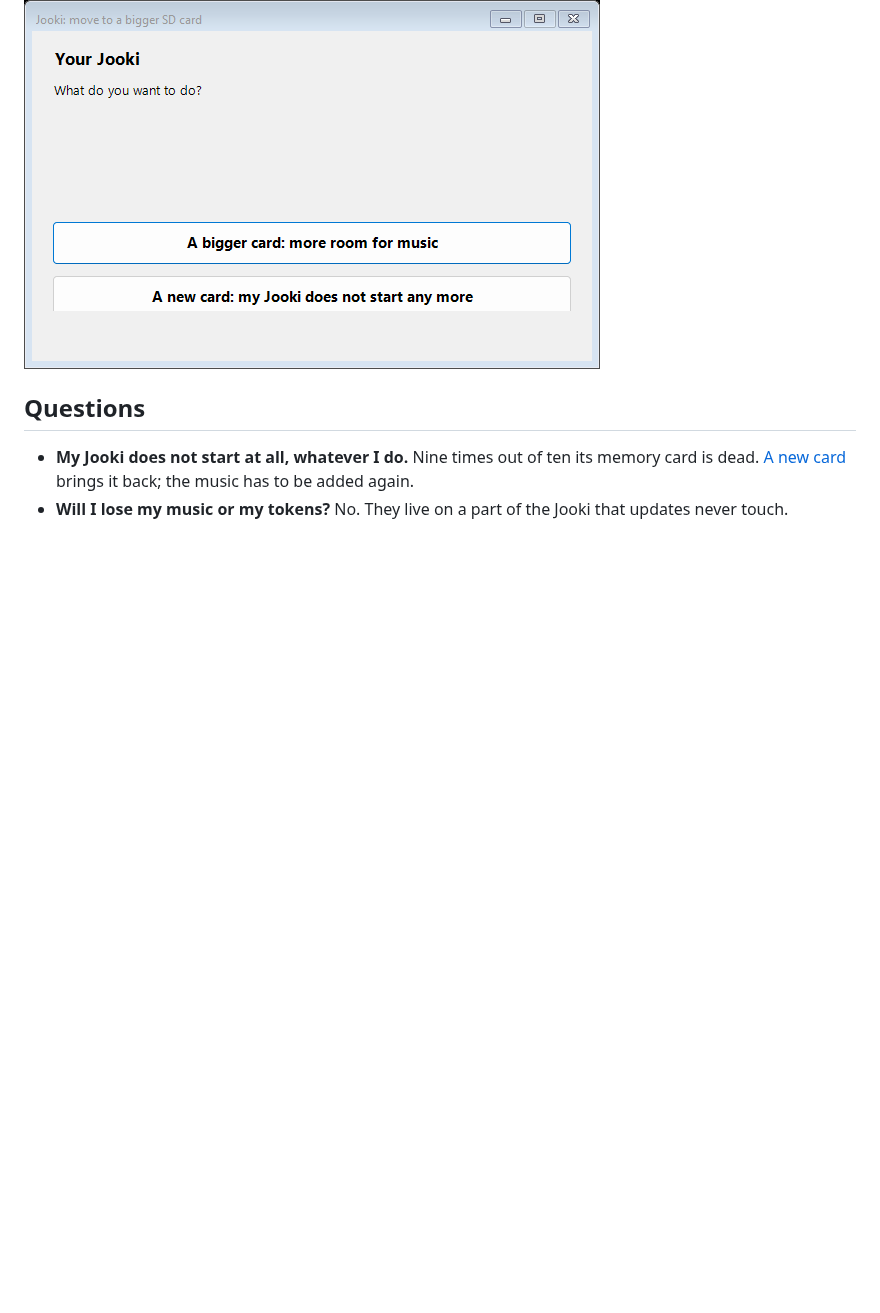
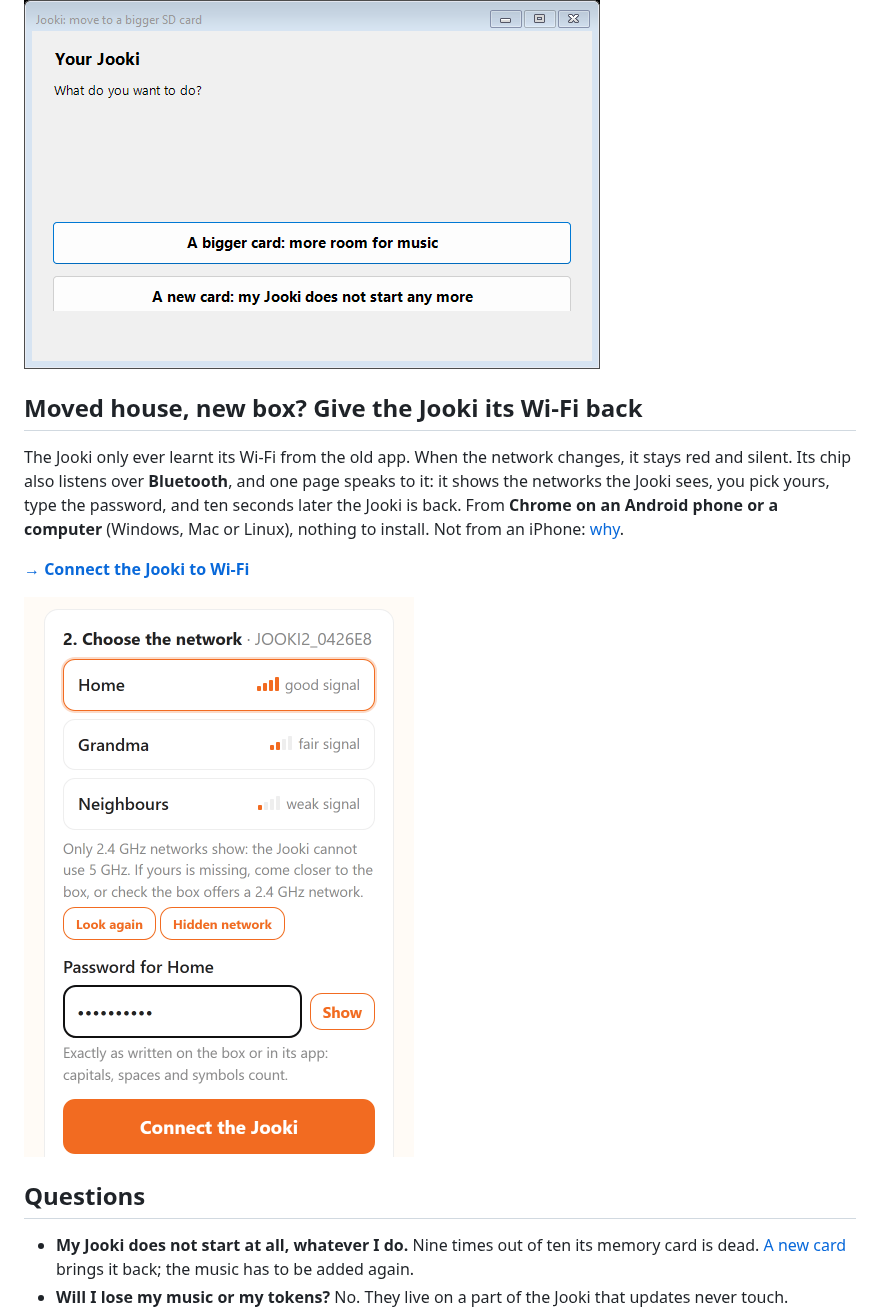
Before and after one commit to Guillain-RDCDE/OpenJooki, a Markdown page: README.md, the part around the change. Rendered like a GitHub page; pictures changed too: docs/img/wifi-page.png (added); blank space fills up the shorter version.

```diff
--- a/README.md
+++ b/README.md
@@ -85,6 +85,18 @@ Windows computer, a Mac or a Linux computer, one tool does two things:
 
 [![The SD card tool](docs/img/sdcard-choice.png)](https://guillain-rdcde.github.io/OpenJooki/sdcard.html)
 
+## Moved house, new box? Give the Jooki its Wi-Fi back
+
+The Jooki only ever learnt its Wi-Fi from the old app. When the network changes, it
+stays red and silent. Its chip also listens over **Bluetooth**, and one page speaks to
+it: it shows the networks the Jooki sees, you pick yours, type the password, and ten
+seconds later the Jooki is back. From **Chrome on an Android phone or a computer**
+(Windows, Mac or Linux), nothing to install. Not from an iPhone: [why](#questions).
+
+**[→ Connect the Jooki to Wi-Fi](https://guillain-rdcde.github.io/OpenJooki/wifi.html)**
+
+[![The Wi-Fi page: the Jooki found, its networks listed](docs/img/wifi-page.png)](https://guillain-rdcde.github.io/OpenJooki/wifi.html)
+
 ## Questions
 
 - **My Jooki does not start at all, whatever I do.** Nine times out of ten its memory
```
Also changed, not shown: CHANGELOG.md (+11 -0 lines), 3 other files.
